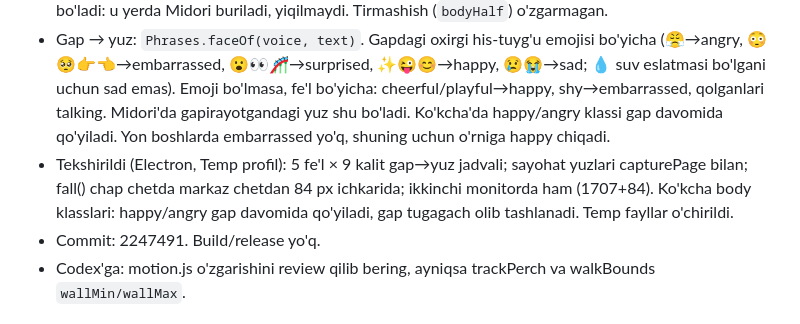
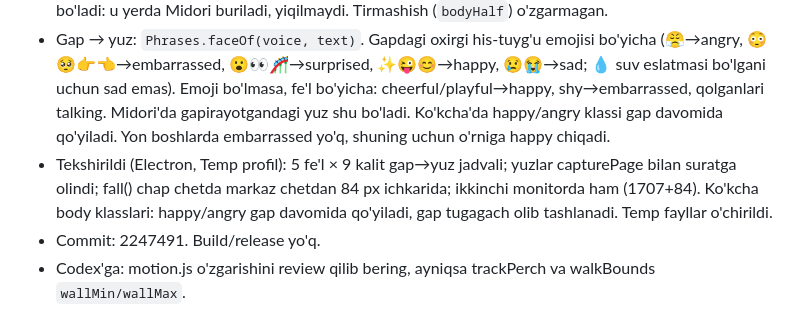
Before and after one commit to ShaxzodRuziqulov/kokcha-pet, a Markdown page: WORKLOG.md, the part around the change. Rendered like a GitHub page.

Commit message:
WORKLOG: typo
Co-Authored-By: Claude Opus 5.5 <noreply@anthropic.com>

```diff
--- a/WORKLOG.md
+++ b/WORKLOG.md
@@ -9,7 +9,7 @@ Qoidalar: [AGENTS.md](AGENTS.md).
 - Fayllar: `src/main/motion.js` (Codex fayli — sabab: kesilish main'dagi joylashtirishda), `src/renderer/{phrases,renderer}.js`, `src/renderer/chibi/chibi.js`, CHANGELOG.
 - Sabab: `bodyHalf` = 64 px, Midori yotganda esa ~83 px. Bundan tashqari sakrash nuqtasi, `climbOnto`, `trackPerch` va oyna ustida yurish ekran chegarasini umuman hisobga olmagan. Tuzatish: `screenHalf()` (Midori 84×scale) va `onScreenX()`. Oyna ekrandan chiqib tursa, ekran cheti "devor" bo'ladi: u yerda Midori buriladi, yiqilmaydi. Tirmashish (`bodyHalf`) o'zgarmagan.
 - Gap → yuz: `Phrases.faceOf(voice, text)`. Gapdagi oxirgi his-tuyg'u emojisi bo'yicha (😤→angry, 😳🥺👉👈→embarrassed, 😮👀🎢→surprised, ✨😜😊→happy, 😢😭→sad; 💧 suv eslatmasi bo'lgani uchun sad emas). Emoji bo'lmasa, fe'l bo'yicha: cheerful/playful→happy, shy→embarrassed, qolganlari talking. Midori'da gapirayotgandagi yuz shu bo'ladi. Ko'kcha'da happy/angry klassi gap davomida qo'yiladi. Yon boshlarda embarrassed yo'q, shuning uchun o'rniga happy chiqadi.
-- Tekshirildi (Electron, Temp profil): 5 fe'l × 9 kalit gap→yuz jadvali; sayohat yuzlari capturePage bilan; fall() chap chetda markaz chetdan 84 px ichkarida; ikkinchi monitorda ham (1707+84). Ko'kcha body klasslari: happy/angry gap davomida qo'yiladi, gap tugagach olib tashlanadi. Temp fayllar o'chirildi.
+- Tekshirildi (Electron, Temp profil): 5 fe'l × 9 kalit gap→yuz jadvali; yuzlar capturePage bilan suratga olindi; fall() chap chetda markaz chetdan 84 px ichkarida; ikkinchi monitorda ham (1707+84). Ko'kcha body klasslari: happy/angry gap davomida qo'yiladi, gap tugagach olib tashlanadi. Temp fayllar o'chirildi.
 - Commit: 2247491. Build/release yo'q.
 - Codex'ga: motion.js o'zgarishini review qilib bering, ayniqsa trackPerch va walkBounds `wallMin/wallMax`.
 
```
